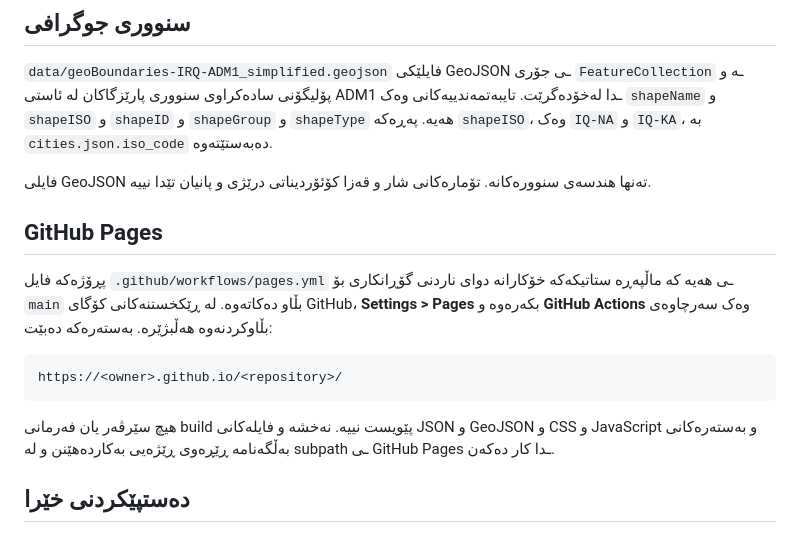
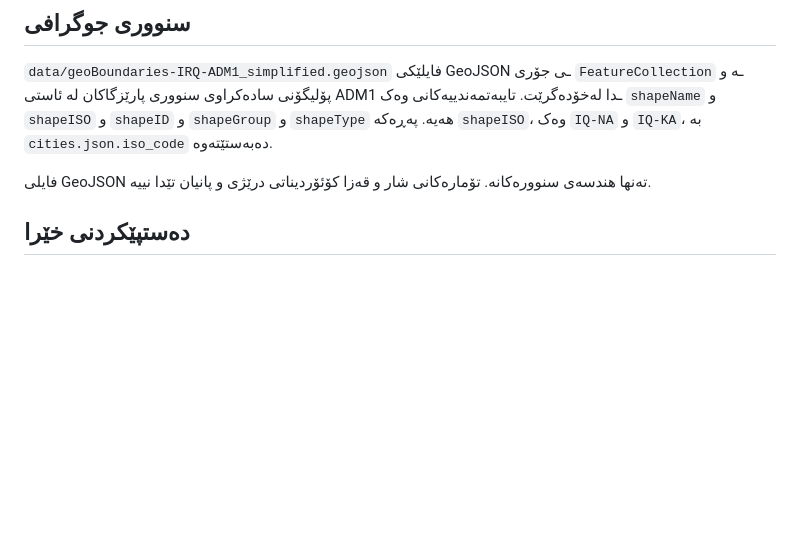
Before and after one commit to tawfek/Iraqi-Cities-and-Districts-data, a Markdown page: README_ku.md, the part around the change. Drawn GitHub-style; blank space fills up the shorter version.

Commit message:
Remove GitHub Pages sections from READMEs

````diff
--- a/README_ku.md
+++ b/README_ku.md
@@ -49,21 +49,6 @@ shared.js            # لۆجیکی نەخشە و داتا و گەڕان و زم
 
 فایلی GeoJSON تەنها هندسەی سنوورەکانە. تۆمارەکانی شار و قەزا کۆئۆردیناتی
 درێژی و پانیان تێدا نییە.
-
-## GitHub Pages
-
-پڕۆژەکە فایل `.github/workflows/pages.yml` ـی هەیە کە ماڵپەڕە ستاتیکەکە
-خۆکارانە دوای ناردنی گۆڕانکاری بۆ `main` بڵاو دەکاتەوە. لە ڕێکخستنەکانی
-کۆگای GitHub، **Settings > Pages** بکەرەوە و **GitHub Actions** وەک سەرچاوەی
-بڵاوکردنەوە هەڵبژێرە. بەستەرەکە دەبێت:
-
-```text
-https://<owner>.github.io/<repository>/
-```
-
-هیچ سێرڤەر یان فەرمانی build پێویست نییە. نەخشە و فایلەکانی JSON و GeoJSON
-و CSS و JavaScript و بەستەرەکانی بەڵگەنامە ڕێڕەوی ڕێژەیی بەکاردەهێنن و لە
-subpath ـی GitHub Pages ـدا کار دەکەن.
 
 ## دەستپێکردنی خێرا
 
````
Also changed, not shown: README.md (+0 -15 lines), README_ar.md (+0 -14 lines).
